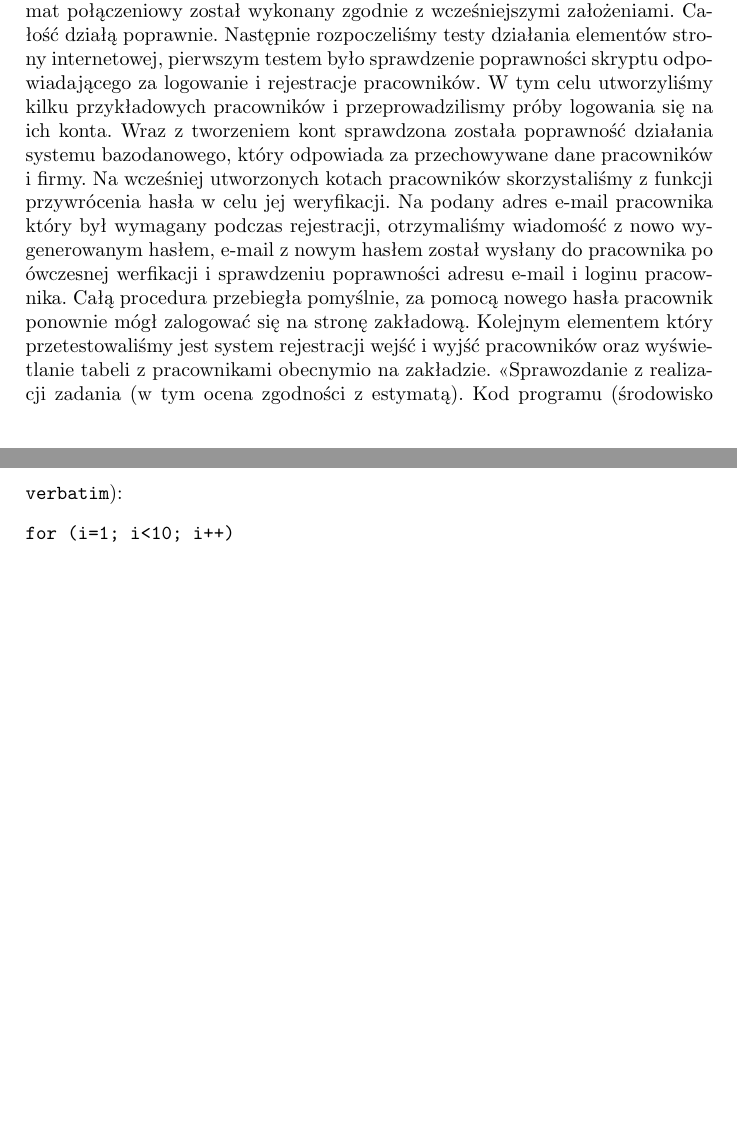
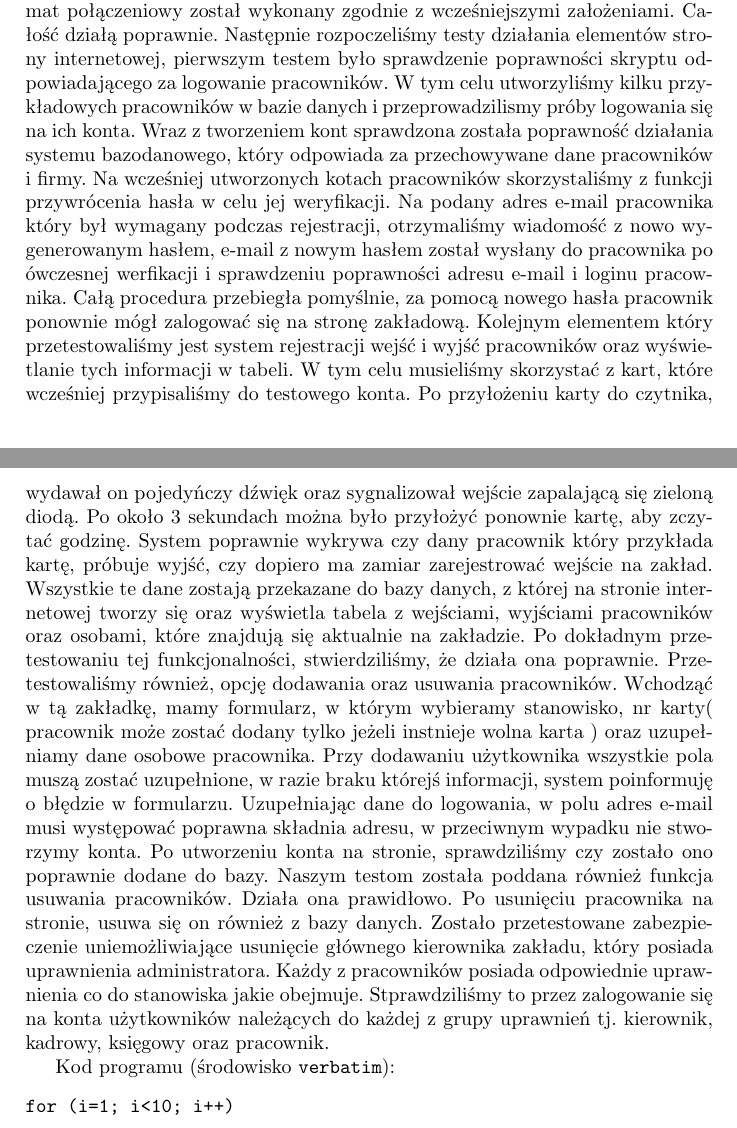
Before and after one commit to mmorawa/projektZzpi, a LaTeX document (dokumentacja.tex): two parts of pages 25 and 26 of 26, joined at a grey line, cut so that both start at the same text, the shorter picture padded with empty space. Compiled offline with pdfLaTeX.

Commit message:
testy v2

```diff
--- a/dokumentacja.tex
+++ b/dokumentacja.tex
@@ -665,11 +665,18 @@ W celu sprawdzenia poprawności działania całego systemu, przeprowadziliśmy f
 {\includegraphics[width=260px]{obrazy/schematpol.png}
 \end{figure}
 Schemat połączeniowy został wykonany zgodnie z wcześniejszymi założeniami. Całość działą poprawnie.
-Następnie rozpoczeliśmy testy działania elementów strony internetowej, pierwszym testem było sprawdzenie poprawności skryptu odpowiadającego za logowanie i rejestracje pracowników. W tym celu utworzyliśmy kilku przykładowych pracowników i przeprowadzilismy próby logowania się na ich konta. Wraz z tworzeniem kont sprawdzona została poprawność działania systemu bazodanowego, który odpowiada za przechowywane dane pracowników i firmy.
+Następnie rozpoczeliśmy testy działania elementów strony internetowej, pierwszym testem było sprawdzenie poprawności skryptu odpowiadającego za logowanie pracowników. W tym celu utworzyliśmy kilku przykładowych pracowników w bazie danych i przeprowadzilismy próby logowania się na ich konta. Wraz z tworzeniem kont sprawdzona została poprawność działania systemu bazodanowego, który odpowiada za przechowywane dane pracowników i firmy.
 Na wcześniej utworzonych kotach pracowników skorzystaliśmy z funkcji przywrócenia hasła w celu jej weryfikacji. Na podany adres e-mail pracownika który był wymagany podczas rejestracji, otrzymaliśmy wiadomość z nowo wygenerowanym hasłem, e-mail z nowym hasłem został wysłany do pracownika po ówczesnej werfikacji i sprawdzeniu poprawności adresu e-mail i loginu pracownika.
 Całą procedura przebiegła pomyślnie, za pomocą nowego hasła pracownik ponownie mógł zalogować się na stronę zakładową.
-Kolejnym elementem który przetestowaliśmy jest system rejestracji wejść i wyjść pracowników oraz wyświetlanie tabeli z pracownikami obecnymio na zakładzie.
-<<Sprawozdanie z realizacji zadania (w tym ocena zgodności z estymatą). Kod programu (środowisko \texttt{verbatim}): \begin{verbatim}
+Kolejnym elementem który przetestowaliśmy jest system rejestracji wejść i wyjść pracowników oraz wyświetlanie tych informacji w tabeli.
+W tym celu musieliśmy skorzystać z kart, które wcześniej przypisaliśmy do testowego konta. Po przyłożeniu karty do czytnika, wydawał on pojedyńczy dźwięk oraz sygnalizował wejście zapalającą się zieloną diodą. Po około 3 sekundach można było przyłożyć ponownie kartę, aby zczytać godzinę. System poprawnie wykrywa czy dany pracownik który przykłada kartę, próbuje wyjść, czy dopiero ma zamiar zarejestrować wejście na zakład. Wszystkie te dane zostają przekazane do bazy danych, z której na stronie internetowej tworzy się oraz wyświetla tabela z wejściami, wyjściami pracowników oraz osobami, które znajdują się aktualnie na zakładzie. Po dokładnym przetestowaniu tej funkcjonalności, stwierdziliśmy, że działa ona poprawnie.
+Przetestowaliśmy również, opcję dodawania oraz usuwania pracowników. Wchodząć w tą zakładkę, mamy formularz, w którym wybieramy stanowisko, nr karty( pracownik może zostać dodany tylko jeżeli instnieje wolna karta ) oraz uzupełniamy dane osobowe pracownika. Przy dodawaniu użytkownika wszystkie pola muszą zostać uzupełnione, w razie braku którejś informacji, system poinformuję o błędzie w formularzu. Uzupełniając dane do logowania, w polu adres e-mail musi występować poprawna składnia adresu, w przeciwnym wypadku nie stworzymy konta. Po utworzeniu konta na stronie, sprawdziliśmy czy zostało ono poprawnie dodane do bazy.
+Naszym testom została poddana również funkcja usuwania pracowników. Działa ona prawidłowo. Po usunięciu pracownika na stronie, usuwa się on również z bazy danych. Zostało przetestowane zabezpieczenie uniemożliwiające usunięcie głównego kierownika zakładu, który posiada uprawnienia administratora.
+Każdy z pracowników posiada odpowiednie uprawnienia co do stanowiska jakie obejmuje. Stprawdziliśmy to przez zalogowanie się na konta użytkowników należących do każdej z grupy uprawnień tj. kierownik, kadrowy, księgowy oraz pracownik.
+
+
+Kod programu (środowisko \texttt{verbatim}):
+\begin{verbatim}
 for (i=1; i<10; i++)
 ...
 \end{verbatim}>>.
```
